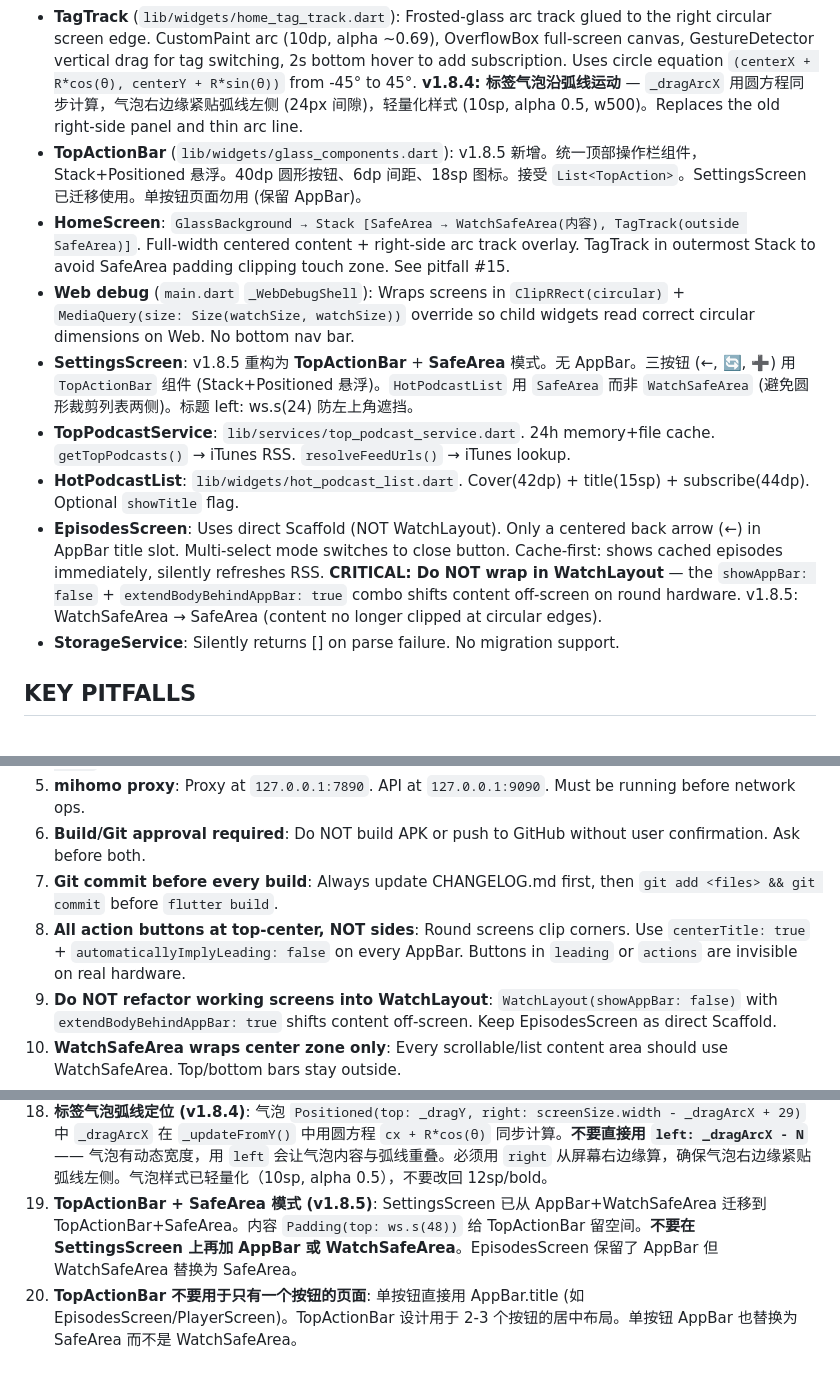
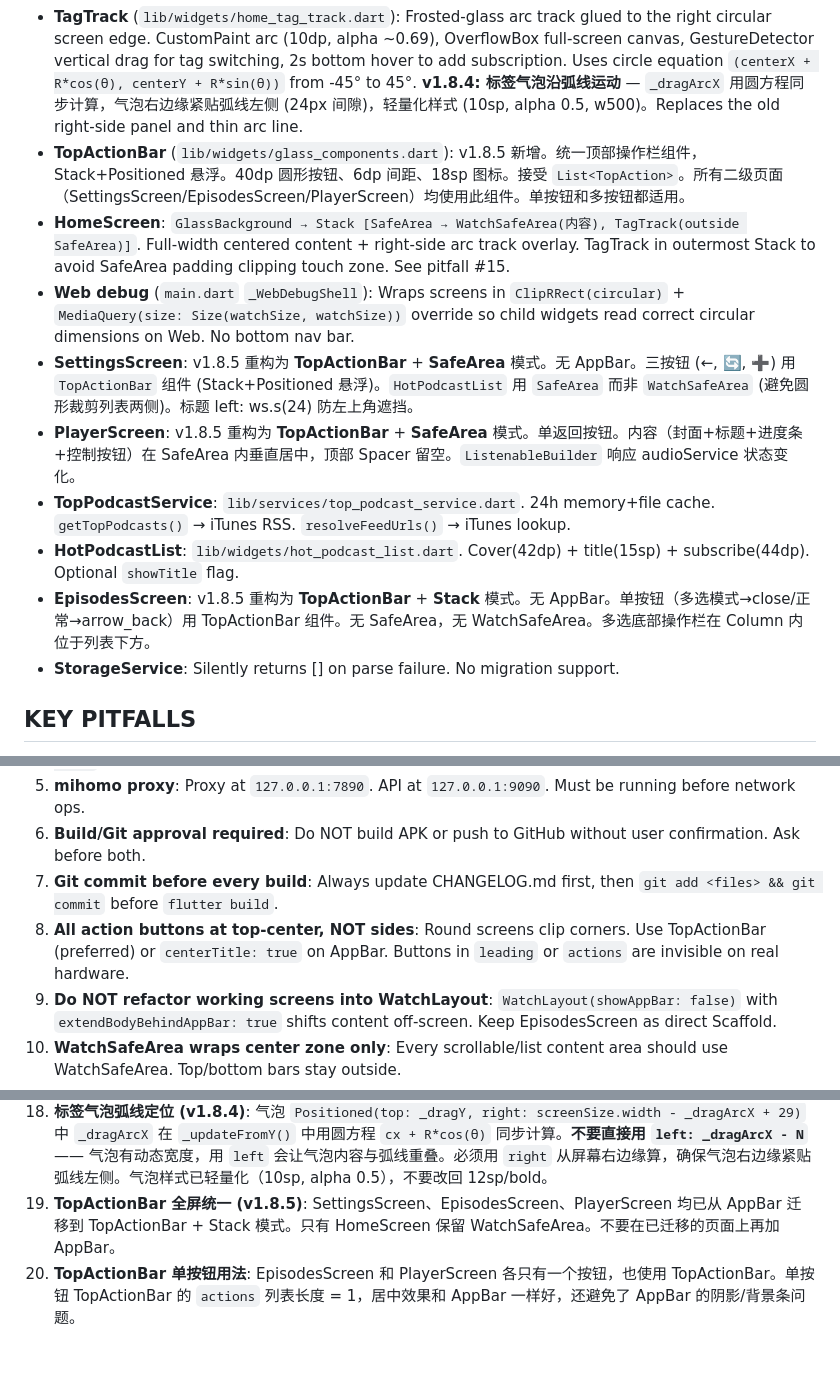
Before and after one commit to hmhmdcy/WatchPod, a Markdown page: AGENTS.md, 3 parts joined by grey strips. GitHub-like rendering.

```diff
--- a/AGENTS.md
+++ b/AGENTS.md
@@ -25,13 +25,14 @@ WHEN task involves:
 - **watchpod-ui skill**: Contains the complete layout specification for all screens. Load this FIRST before any UI work. It encodes the top-bar + full-content pattern, WearScale usage rules, arc track spec, and all current constraints.
 - **WearScale**: Adaptive sizing system. `WearScale.of(context).sp(12)` scales 12px to fit screens. **Base is 280 dp**. All hardcoded sizes must use this.
 - **TagTrack** (`lib/widgets/home_tag_track.dart`): Frosted-glass arc track glued to the right circular screen edge. CustomPaint arc (10dp, alpha ~0.69), OverflowBox full-screen canvas, GestureDetector vertical drag for tag switching, 2s bottom hover to add subscription. Uses circle equation `(centerX + R*cos(θ), centerY + R*sin(θ))` from -45° to 45°. **v1.8.4: 标签气泡沿弧线运动** — `_dragArcX` 用圆方程同步计算，气泡右边缘紧贴弧线左侧 (24px 间隙)，轻量化样式 (10sp, alpha 0.5, w500)。Replaces the old right-side panel and thin arc line.
-- **TopActionBar** (`lib/widgets/glass_components.dart`): v1.8.5 新增。统一顶部操作栏组件，Stack+Positioned 悬浮。40dp 圆形按钮、6dp 间距、18sp 图标。接受 `List<TopAction>`。SettingsScreen 已迁移使用。单按钮页面勿用 (保留 AppBar)。
+- **TopActionBar** (`lib/widgets/glass_components.dart`): v1.8.5 新增。统一顶部操作栏组件，Stack+Positioned 悬浮。40dp 圆形按钮、6dp 间距、18sp 图标。接受 `List<TopAction>`。所有二级页面（SettingsScreen/EpisodesScreen/PlayerScreen）均使用此组件。单按钮和多按钮都适用。
 - **HomeScreen**: `GlassBackground → Stack [SafeArea → WatchSafeArea(内容), TagTrack(outside SafeArea)]`. Full-width centered content + right-side arc track overlay. TagTrack in outermost Stack to avoid SafeArea padding clipping touch zone. See pitfall #15.
 - **Web debug** (`main.dart` `_WebDebugShell`): Wraps screens in `ClipRRect(circular)` + `MediaQuery(size: Size(watchSize, watchSize))` override so child widgets read correct circular dimensions on Web. No bottom nav bar.
 - **SettingsScreen**: v1.8.5 重构为 **TopActionBar** + **SafeArea** 模式。无 AppBar。三按钮 (←, 🔄, ➕) 用 `TopActionBar` 组件 (Stack+Positioned 悬浮)。`HotPodcastList` 用 `SafeArea` 而非 `WatchSafeArea` (避免圆形裁剪列表两侧)。标题 left: ws.s(24) 防左上角遮挡。
+- **PlayerScreen**: v1.8.5 重构为 **TopActionBar** + **SafeArea** 模式。单返回按钮。内容（封面+标题+进度条+控制按钮）在 SafeArea 内垂直居中，顶部 Spacer 留空。`ListenableBuilder` 响应 audioService 状态变化。
 - **TopPodcastService**: `lib/services/top_podcast_service.dart`. 24h memory+file cache. `getTopPodcasts()` → iTunes RSS. `resolveFeedUrls()` → iTunes lookup.
 - **HotPodcastList**: `lib/widgets/hot_podcast_list.dart`. Cover(42dp) + title(15sp) + subscribe(44dp). Optional `showTitle` flag.
-- **EpisodesScreen**: Uses direct Scaffold (NOT WatchLayout). Only a centered back arrow (←) in AppBar title slot. Multi-select mode switches to close button. Cache-first: shows cached episodes immediately, silently refreshes RSS. **CRITICAL: Do NOT wrap in WatchLayout** — the `showAppBar: false` + `extendBodyBehindAppBar: true` combo shifts content off-screen on round hardware. v1.8.5: WatchSafeArea → SafeArea (content no longer clipped at circular edges).
+- **EpisodesScreen**: v1.8.5 重构为 **TopActionBar** + **Stack** 模式。无 AppBar。单按钮（多选模式→close/正常→arrow_back）用 TopActionBar 组件。无 SafeArea，无 WatchSafeArea。多选底部操作栏在 Column 内位于列表下方。
 - **StorageService**: Silently returns [] on parse failure. No migration support.
 
 ## KEY PITFALLS
@@ -43,7 +44,7 @@ WHEN task involves:
 5. **mihomo proxy**: Proxy at `127.0.0.1:7890`. API at `127.0.0.1:9090`. Must be running before network ops.
 6. **Build/Git approval required**: Do NOT build APK or push to GitHub without user confirmation. Ask before both.
 7. **Git commit before every build**: Always update CHANGELOG.md first, then `git add <files> && git commit` before `flutter build`.
-8. **All action buttons at top-center, NOT sides**: Round screens clip corners. Use `centerTitle: true` + `automaticallyImplyLeading: false` on every AppBar. Buttons in `leading` or `actions` are invisible on real hardware.
+8. **All action buttons at top-center, NOT sides**: Round screens clip corners. Use TopActionBar (preferred) or `centerTitle: true` on AppBar. Buttons in `leading` or `actions` are invisible on real hardware.
 9. **Do NOT refactor working screens into WatchLayout**: `WatchLayout(showAppBar: false)` with `extendBodyBehindAppBar: true` shifts content off-screen. Keep EpisodesScreen as direct Scaffold.
 10. **WatchSafeArea wraps center zone only**: Every scrollable/list content area should use WatchSafeArea. Top/bottom bars stay outside.
 11. **WearScale base is 280 not 360**: Huawei Watch 3 has ~233 dp logical screen. With base=280, the ratio is 233/280 ≈ 0.83× (elements shrink to 83%). **NOT** 1.32× — the old "~370 dp usable" was a calculation error. Correct logical dp from ADB: 466px / 2.0 (320dpi → xhdpi) = 233 dp.
@@ -54,5 +55,5 @@ WHEN task involves:
 16. **Linux Desktop: xwd NOT scrot/ffmpeg (v1.8.3)**: In WSL2/WSLg, standard screenshot tools capture WSL-internal display (blank/black). Use `xwd` to read pixels from X11 shared memory directly. Workflow: `xdotool search --name watchpod` → `xwd -id <ID> -out /tmp/wp.xwd` → `convert /tmp/wp.xwd /tmp/wp.png` → `vision_analyze`.
 17. **Linux Desktop: cleanup after use (v1.8.3)**: Always run `pkill -f 'watchpod.*linux'` after debugging. Leftover processes accumulate and consume GPU/CPU resources. The 466×466 undecorated window persists on the Windows desktop until killed. **v1.8.4:** `pkill -f` may miss processes under shell protection. Use `kill -9 <PID>` with explicit PID list when `pkill` leaves survivors.
 18. **标签气泡弧线定位 (v1.8.4)**: 气泡 `Positioned(top: _dragY, right: screenSize.width - _dragArcX + 29)` 中 `_dragArcX` 在 `_updateFromY()` 中用圆方程 `cx + R*cos(θ)` 同步计算。**不要直接用 `left: _dragArcX - N`** —— 气泡有动态宽度，用 `left` 会让气泡内容与弧线重叠。必须用 `right` 从屏幕右边缘算，确保气泡右边缘紧贴弧线左侧。气泡样式已轻量化（10sp, alpha 0.5），不要改回 12sp/bold。
-19. **TopActionBar + SafeArea 模式 (v1.8.5)**: SettingsScreen 已从 AppBar+WatchSafeArea 迁移到 TopActionBar+SafeArea。内容 `Padding(top: ws.s(48))` 给 TopActionBar 留空间。**不要在 SettingsScreen 上再加 AppBar 或 WatchSafeArea**。EpisodesScreen 保留了 AppBar 但 WatchSafeArea 替换为 SafeArea。
-20. **TopActionBar 不要用于只有一个按钮的页面**: 单按钮直接用 AppBar.title (如 EpisodesScreen/PlayerScreen)。TopActionBar 设计用于 2-3 个按钮的居中布局。单按钮 AppBar 也替换为 SafeArea 而不是 WatchSafeArea。
+19. **TopActionBar 全屏统一 (v1.8.5)**: SettingsScreen、EpisodesScreen、PlayerScreen 均已从 AppBar 迁移到 TopActionBar + Stack 模式。只有 HomeScreen 保留 WatchSafeArea。不要在已迁移的页面上再加 AppBar。
+20. **TopActionBar 单按钮用法**: EpisodesScreen 和 PlayerScreen 各只有一个按钮，也使用 TopActionBar。单按钮 TopActionBar 的 `actions` 列表长度 = 1，居中效果和 AppBar 一样好，还避免了 AppBar 的阴影/背景条问题。
```
Also changed, not shown: UI_COMPONENTS.md (+49 -33 lines).
